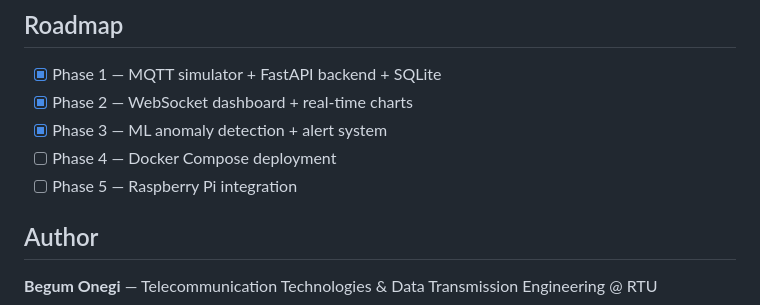
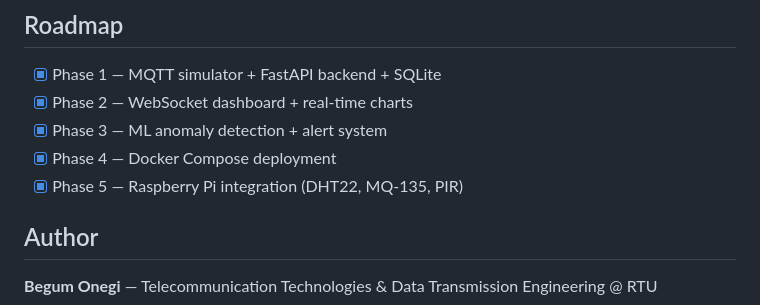
Before and after one commit to begumonegi/smartmonitor, a Markdown page: README.md, the part around the change. Drawn GitHub-style.

Commit message:
Update roadmap: Phase 4 and 5 complete

```diff
--- a/README.md
+++ b/README.md
@@ -106,8 +106,8 @@ Two-layer detection system:
 - [x] Phase 1 — MQTT simulator + FastAPI backend + SQLite
 - [x] Phase 2 — WebSocket dashboard + real-time charts
 - [x] Phase 3 — ML anomaly detection + alert system
-- [ ] Phase 4 — Docker Compose deployment
-- [ ] Phase 5 — Raspberry Pi integration
+- [x] Phase 4 — Docker Compose deployment
+- [x] Phase 5 — Raspberry Pi integration (DHT22, MQ-135, PIR)
 
 ## Author
 
```
